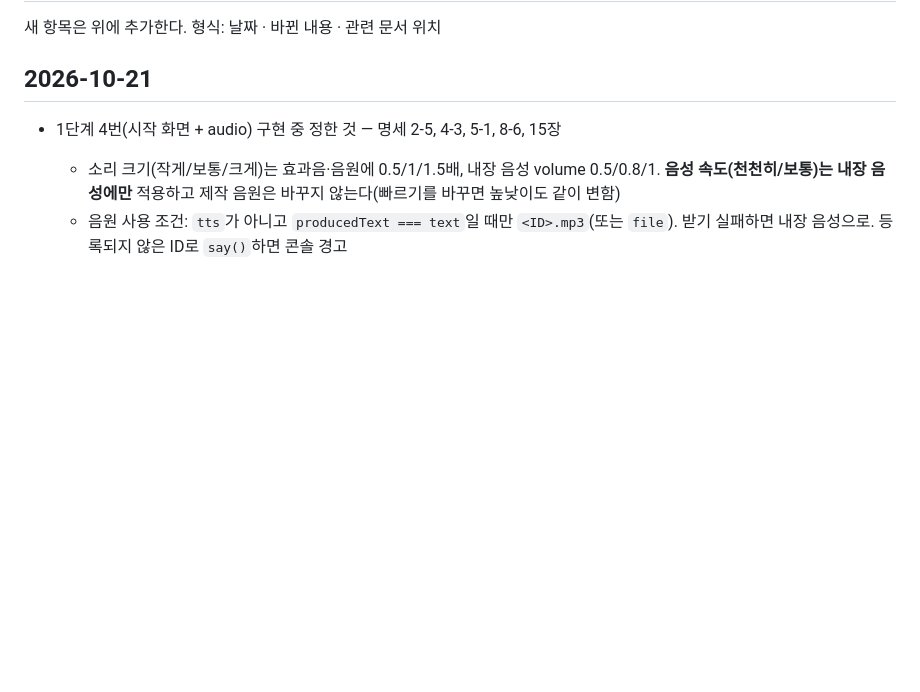
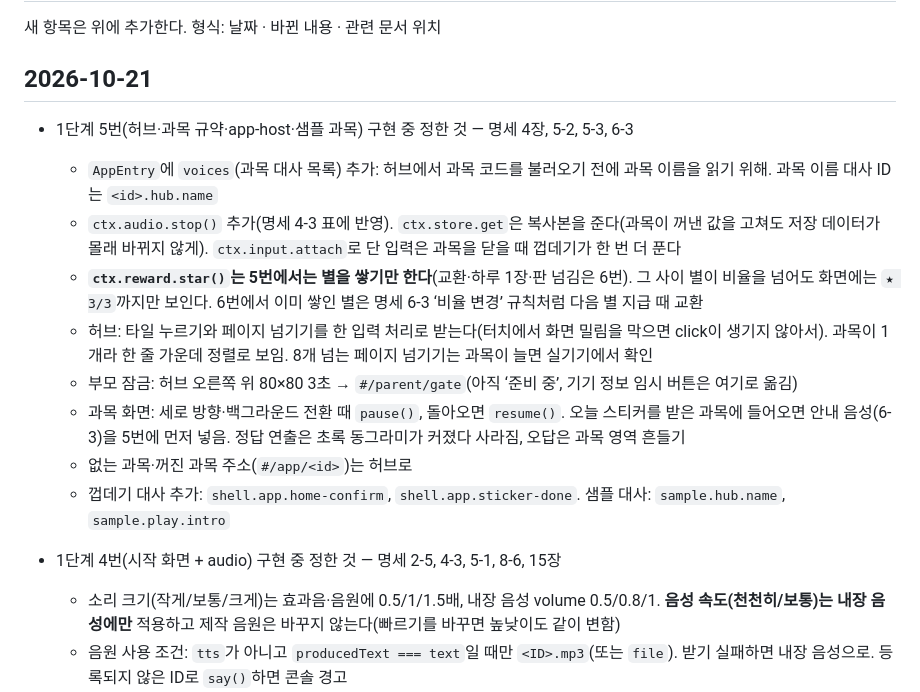
Before and after one commit to jekim8435/little-school, a Markdown page: docs/planning-log.md, the part around the change. Rendered like a GitHub page; blank space fills up the shorter version.

```diff
--- a/docs/planning-log.md
+++ b/docs/planning-log.md
@@ -3,6 +3,16 @@
 새 항목은 위에 추가한다. 형식: 날짜 · 바뀐 내용 · 관련 문서 위치
 
 ## 2026-10-21
+
+- 1단계 5번(허브·과목 규약·app-host·샘플 과목) 구현 중 정한 것 — 명세 4장, 5-2, 5-3, 6-3
+  - `AppEntry`에 `voices`(과목 대사 목록) 추가: 허브에서 과목 코드를 불러오기 전에 과목 이름을 읽기 위해. 과목 이름 대사 ID는 `<id>.hub.name`
+  - `ctx.audio.stop()` 추가(명세 4-3 표에 반영). `ctx.store.get`은 복사본을 준다(과목이 꺼낸 값을 고쳐도 저장 데이터가 몰래 바뀌지 않게). `ctx.input.attach`로 단 입력은 과목을 닫을 때 껍데기가 한 번 더 푼다
+  - **`ctx.reward.star()`는 5번에서는 별을 쌓기만 한다**(교환·하루 1장·판 넘김은 6번). 그 사이 별이 비율을 넘어도 화면에는 `★ 3/3`까지만 보인다. 6번에서 이미 쌓인 별은 명세 6-3 ‘비율 변경’ 규칙처럼 다음 별 지급 때 교환
+  - 허브: 타일 누르기와 페이지 넘기기를 한 입력 처리로 받는다(터치에서 화면 밀림을 막으면 click이 생기지 않아서). 과목이 1개라 한 줄 가운데 정렬로 보임. 8개 넘는 페이지 넘기기는 과목이 늘면 실기기에서 확인
+  - 부모 잠금: 허브 오른쪽 위 80×80 3초 → `#/parent/gate`(아직 ‘준비 중’, 기기 정보 임시 버튼은 여기로 옮김)
+  - 과목 화면: 세로 방향·백그라운드 전환 때 `pause()`, 돌아오면 `resume()`. 오늘 스티커를 받은 과목에 들어오면 안내 음성(6-3)을 5번에 먼저 넣음. 정답 연출은 초록 동그라미가 커졌다 사라짐, 오답은 과목 영역 흔들기
+  - 없는 과목·꺼진 과목 주소(`#/app/<id>`)는 허브로
+  - 껍데기 대사 추가: `shell.app.home-confirm`, `shell.app.sticker-done`. 샘플 대사: `sample.hub.name`, `sample.play.intro`
 
 - 1단계 4번(시작 화면 + audio) 구현 중 정한 것 — 명세 2-5, 4-3, 5-1, 8-6, 15장
   - 소리 크기(작게/보통/크게)는 효과음·음원에 0.5/1/1.5배, 내장 음성 volume 0.5/0.8/1. **음성 속도(천천히/보통)는 내장 음성에만** 적용하고 제작 음원은 바꾸지 않는다(빠르기를 바꾸면 높낮이도 같이 변함)
```
Also changed, not shown: docs/galaxy-tab-checklist.md (+11 -0 lines), docs/little-school-step1-shell.md (+6 -2 lines).
